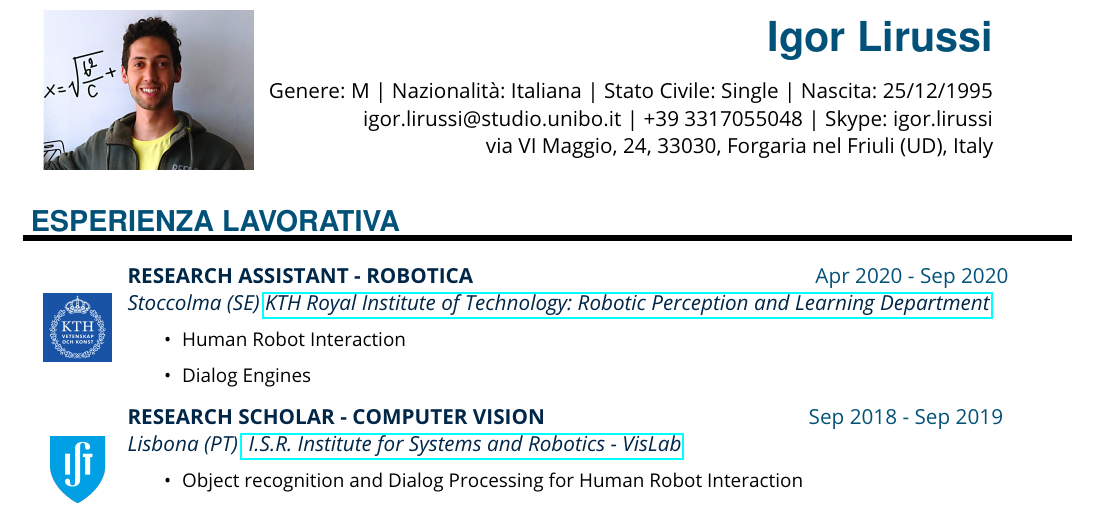
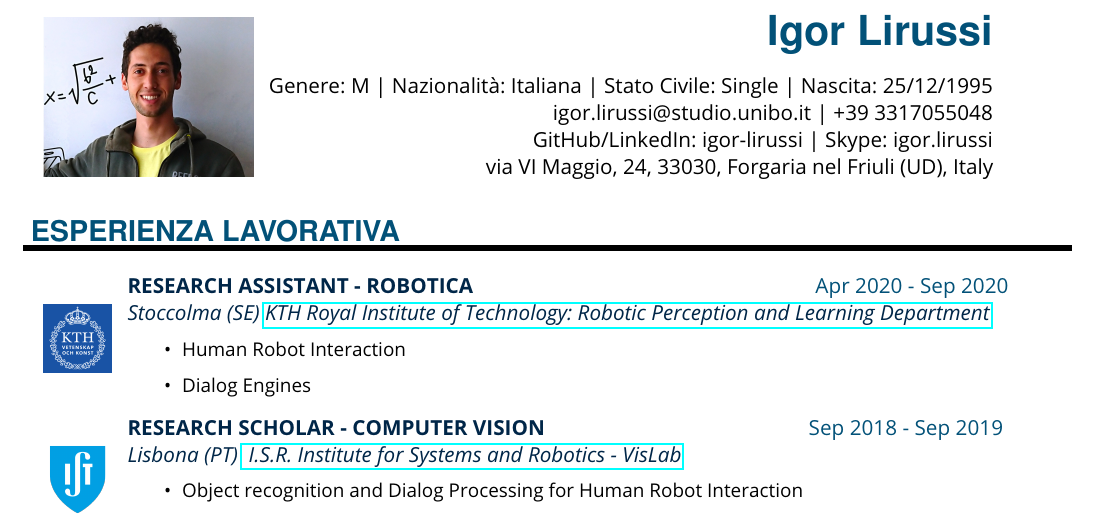
Before and after one commit to igor-lirussi/Curriculum-Vitae, a LaTeX document (main-ita.tex): part of the page, cut so that both start at the same text. Compiled offline with pdfLaTeX.

```diff
--- a/main-ita.tex
+++ b/main-ita.tex
@@ -38,9 +38,9 @@
     % info
     \hfill Genere: M | Nazionalità: Italiana | Stato Civile: Single | Nascita: 25/12/1995
 
-  \hfill igor.lirussi@studio.unibo.it | +39 3317055048 | Skype: igor.lirussi
+    \hfill igor.lirussi@studio.unibo.it | +39 3317055048
 
-
+    \hfill GitHub/LinkedIn: igor-lirussi | Skype: igor.lirussi
 
     \hfill via VI Maggio, 24, 33030, Forgaria nel Friuli (UD), Italy
 
```
Also changed, not shown: main.tex (+4 -4 lines). Lines whose indentation alone changed are shown as unchanged.
